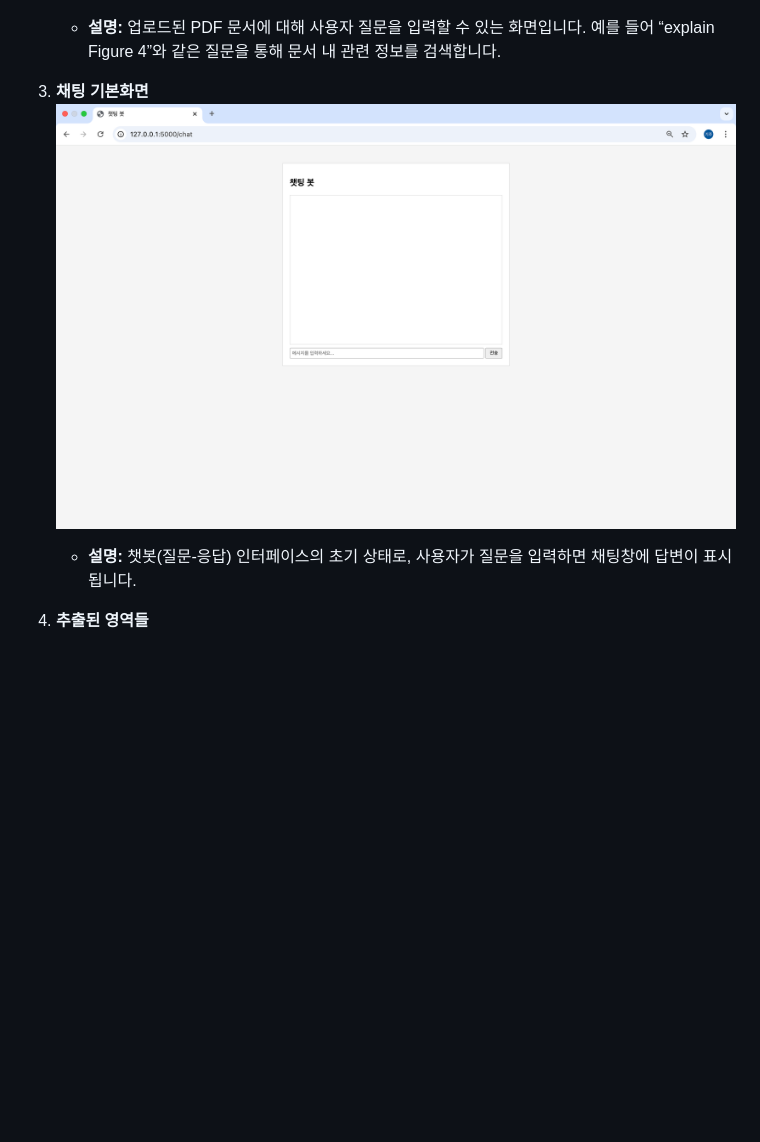
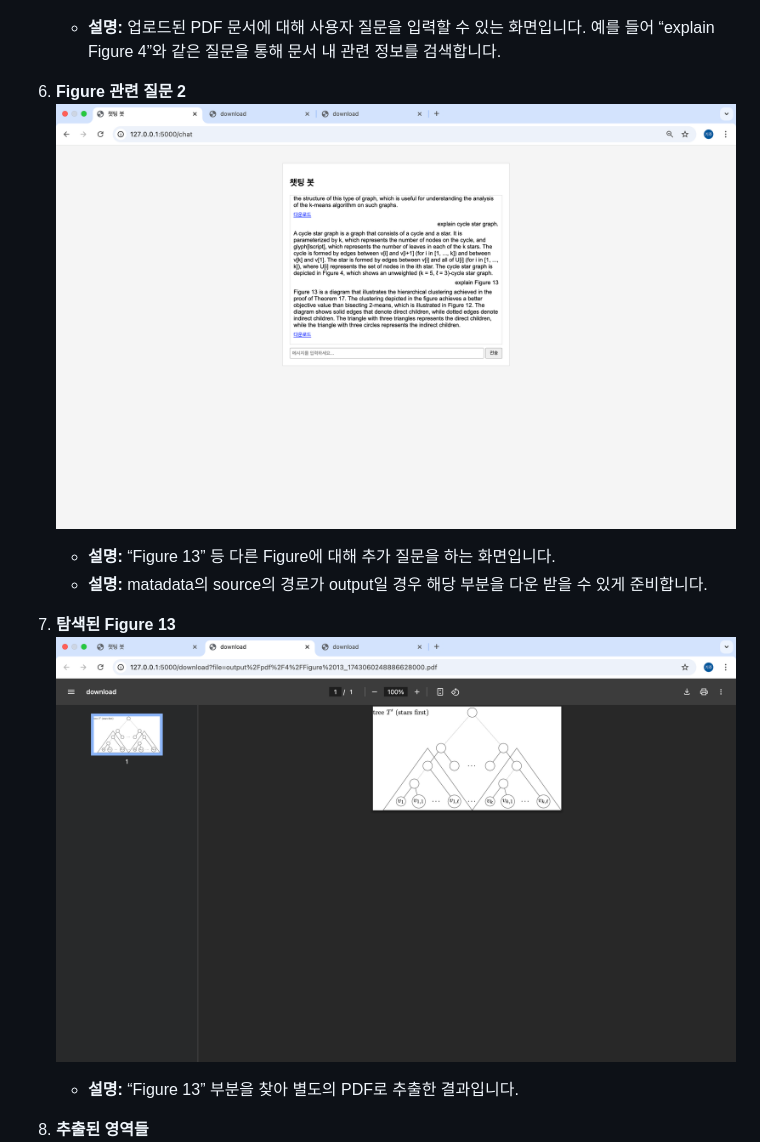
Before and after one commit to kiju2912/pdf_rag, a Markdown page: README.md, the part around the change printed below. GitHub-like rendering; blank space fills up the shorter version.

```diff
--- a/README.md
+++ b/README.md
@@ -63,11 +76,16 @@
    ![일반 질문](./readme/일반질문.png)
    - **설명:** 업로드된 PDF 문서에 대해 사용자 질문을 입력할 수 있는 화면입니다. 예를 들어 “explain Figure 4”와 같은 질문을 통해 문서 내 관련 정보를 검색합니다.
 
-3. **채팅 기본화면**
-   ![채팅 기본화면](./readme/챗팅_기본화면.png)
-   - **설명:** 챗봇(질문-응답) 인터페이스의 초기 상태로, 사용자가 질문을 입력하면 채팅창에 답변이 표시됩니다.
+6. **Figure 관련 질문 2**
+   ![Figure 관련 질문 2](./readme/figure에_관한_질문2.png)
+   - **설명:** “Figure 13” 등 다른 Figure에 대해 추가 질문을 하는 화면입니다.
+   - **설명:** matadata의 source의 경로가 output일 경우 해당 부분을 다운 받을 수 있게 준비합니다.
 
-4. **추출된 영역들**
+7. **탐색된 Figure 13**
+   ![탐색된 Figure 13](./readme/탐색된figure2(figure13).png)
+   - **설명:** “Figure 13” 부분을 찾아 별도의 PDF로 추출한 결과입니다.
+
+8. **추출된 영역들**
    ![추출된 영역들](./readme/추출된_영역들.png)
    - **설명:** PDF 파일에서 분석된 이미지 및 표, 캡션 등을 별도의 PDF/PNG 파일로 분할하여 추출한 결과입니다.
 
```
Also changed, not shown: other parts of README.md (+14 -16 lines).
